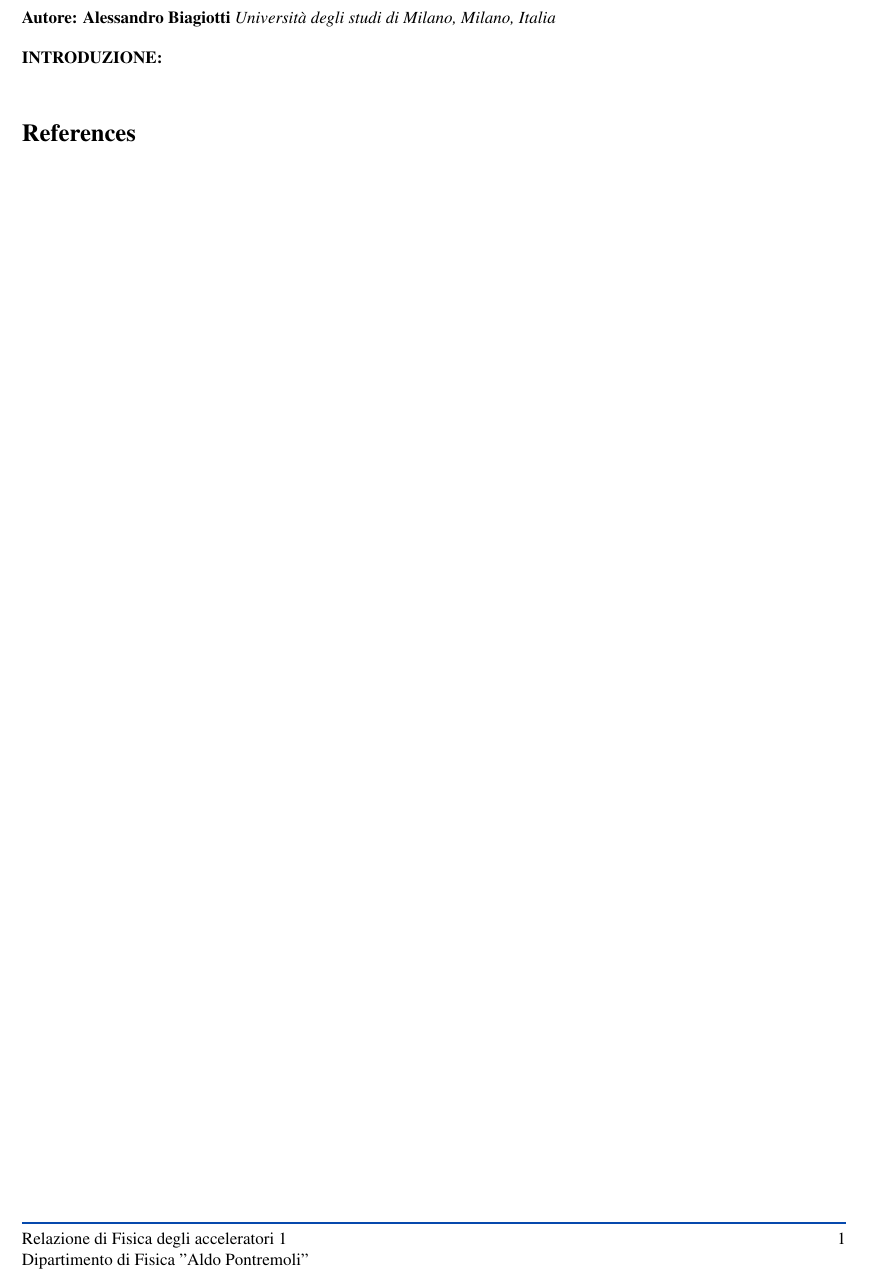
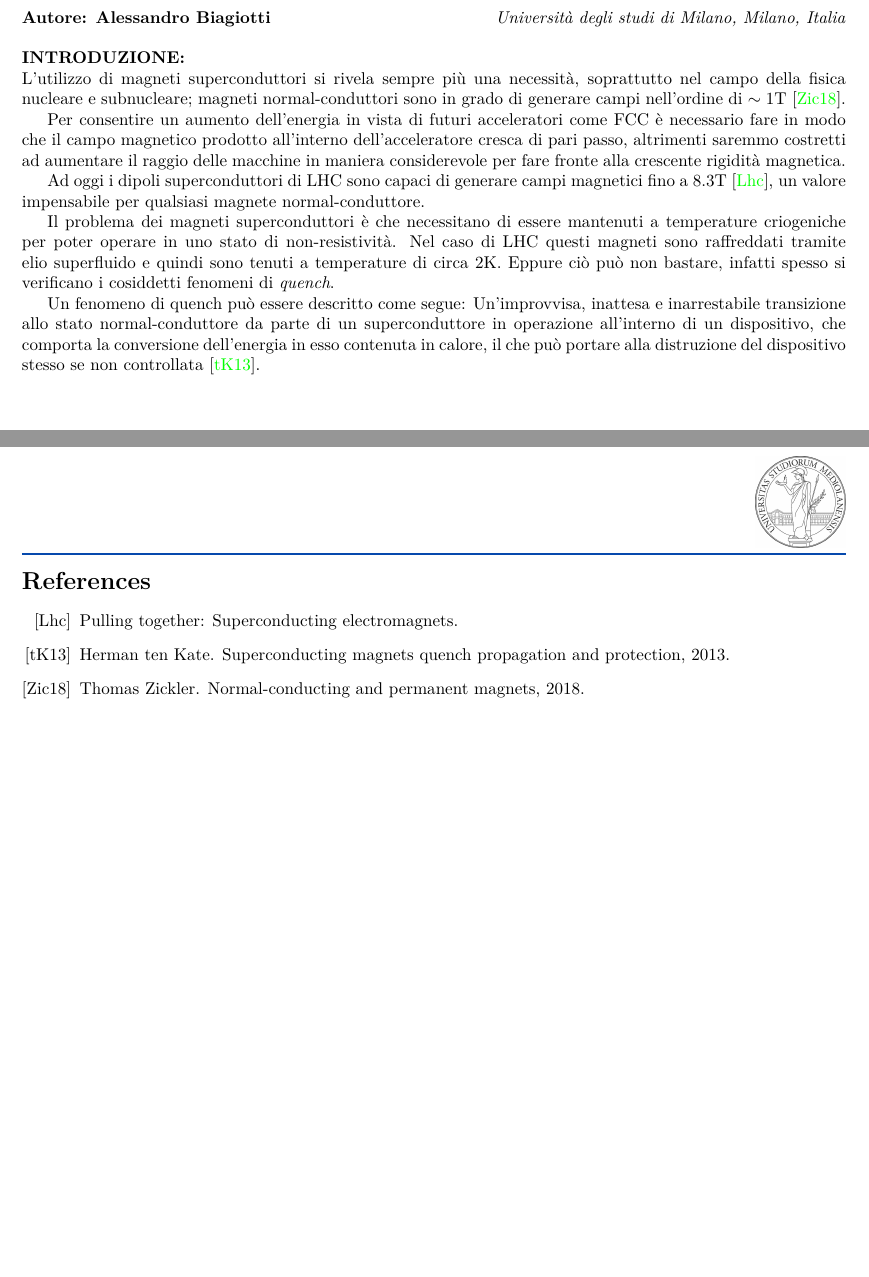
Before and after one commit to S3gmentati0nFaultUni/accelerator-physics-1, a LaTeX document (theory.tex, which reads src/preamble.sty): part of the page before the commit and two parts of pages 1 and 2 of 2 after it, the two joined at a grey line, cut so that both start at the same text. Compiled offline with pdfLaTeX.

Commit message:
Changed the preamble of the project, added an initial part for the introduction and the biblatex files

```diff
--- a/src/preamble.sty
+++ b/src/preamble.sty
@@ -26,7 +26,7 @@
 \usepackage{etoolbox,fancyhdr,xcolor}
 
 
-\usepackage{times}
+\usepackage{lmodern}
 
 
 \usepackage{hyperref}
@@ -59,7 +59,7 @@
 \setlength{\headheight}{15mm}
 \pagestyle{fancy}
 
-\bibliographystyle{apalike}
+\bibliographystyle{alpha}
 
 % Definition of a generic environment with custom numbering
 \newtheorem{innercustomgeneric}{\customgenericname}
@@ -207,6 +207,7 @@
 
 % Formatting
 \newcommand{\bm}[1]{\mathbf{#1}}
+\renewcommand{\i}[1]{\textit{#1}}
 
 \tikzset{
 	defv/.style={circle,minimum size=0.5cm,fill=cyan!20,draw=teal},
--- a/theory.tex
+++ b/theory.tex
@@ -9,15 +9,37 @@
 \end{center}
 
 \noindent
-\textbf{Autore: Alessandro Biagiotti} \textit{Università degli studi di Milano, Milano, Italia}
+\textbf{Autore: Alessandro Biagiotti} \hfill \textit{Università degli studi di Milano, Milano, Italia}
 \\
 
 \noindent
 \textbf{INTRODUZIONE:}
 \\
+L'utilizzo di magneti superconduttori si rivela sempre più una necessità, soprattutto nel campo
+della fisica nucleare e subnucleare; magneti normal-conduttori sono in grado di generare campi
+nell'ordine di $\sim 1$T \cite{magnets}.
 
-\bibliography{ResearchPaperBib}
+Per consentire un aumento dell'energia in vista di futuri acceleratori come FCC è necessario fare in
+modo che il campo magnetico prodotto all'interno dell'acceleratore cresca di pari passo, altrimenti
+saremmo costretti ad aumentare il raggio delle macchine in maniera considerevole per fare fronte
+alla crescente rigidità magnetica.
+
+Ad oggi i dipoli superconduttori di LHC sono capaci di generare campi magnetici fino a $8.3$T
+\cite{lhc-field}, un
+valore impensabile per qualsiasi magnete normal-conduttore.
+
+Il problema dei magneti superconduttori è che necessitano di essere mantenuti a temperature
+criogeniche per poter operare in uno stato di non-resistività. Nel caso di LHC questi magneti sono
+raffreddati tramite elio superfluido e quindi sono tenuti a temperature di circa $2$K. Eppure ciò
+può non bastare, infatti spesso si verificano i cosiddetti fenomeni di \i{quench}.
+
+Un fenomeno di quench può essere descritto come segue: Un'improvvisa, inattesa e inarrestabile
+transizione allo stato normal-conduttore da parte di un superconduttore in operazione all'interno di
+un dispositivo, che comporta la conversione dell'energia in esso contenuta in calore, il che può
+portare alla distruzione del dispositivo stesso se non controllata \cite{quench-pres}.
 
 \clearpage
 
+\bibliography{theory}
+
 \end{document}
```
Also changed, not shown: theory.bib (added, +25 -0 lines), tech.bib (added).
